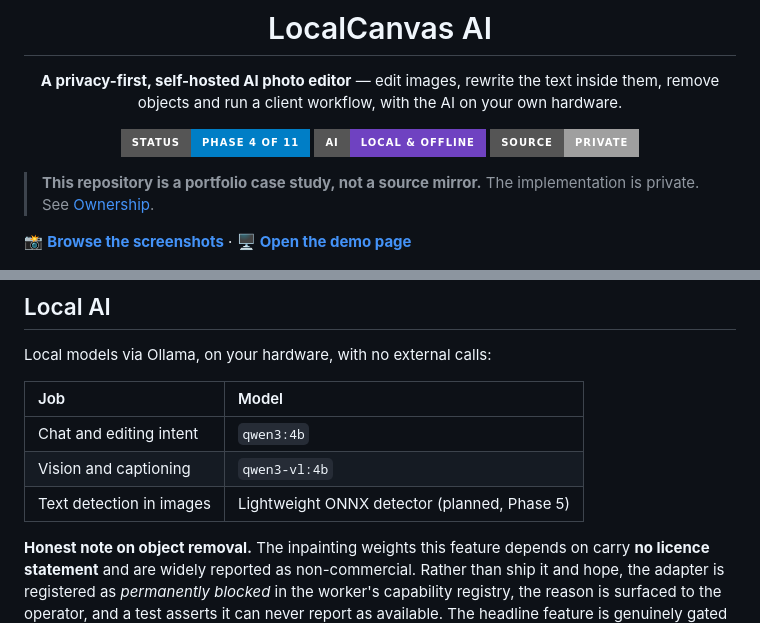
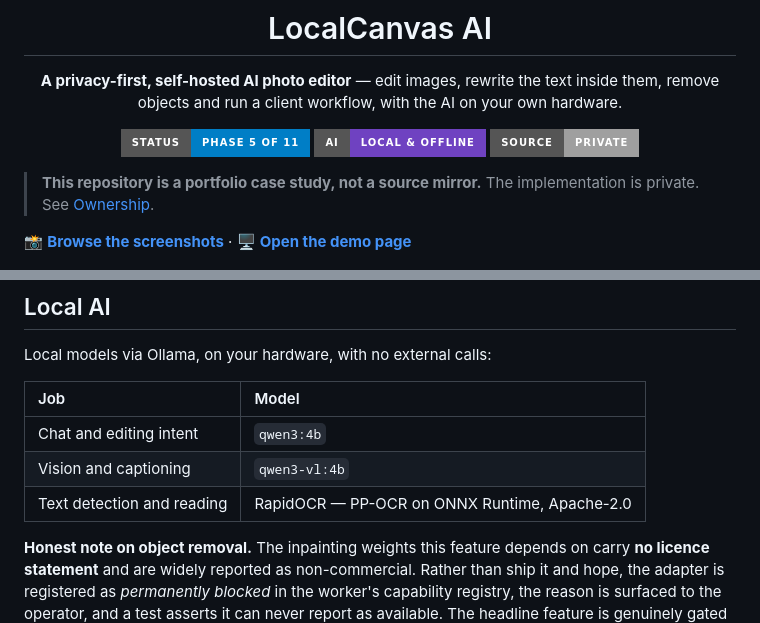
Before and after one commit to ulasmango-cmd/localcanvas-ai, a Markdown page: README.md, 2 parts joined by grey strips. Drawn GitHub-style; badges without logos.

```diff
--- a/README.md
+++ b/README.md
@@ -4,7 +4,7 @@
 
 **A privacy-first, self-hosted AI photo editor** — edit images, rewrite the text inside them, remove objects and run a client workflow, with the AI on your own hardware.
 
-[![Status](https://img.shields.io/badge/status-phase_4_of_11-blue?style=for-the-badge)](#project-status)
+[![Status](https://img.shields.io/badge/status-phase_5_of_11-blue?style=for-the-badge)](#project-status)
 [![Local AI](https://img.shields.io/badge/AI-local_&_offline-6f42c1?style=for-the-badge)](#local-ai)
 [![Source](https://img.shields.io/badge/source-private-lightgrey?style=for-the-badge)](#ownership)
 
@@ -213,7 +249,7 @@ Local models via Ollama, on your hardware, with no external calls:
 | :--- | :--- |
 | Chat and editing intent | `qwen3:4b` |
 | Vision and captioning | `qwen3-vl:4b` |
-| Text detection in images | Lightweight ONNX detector (planned, Phase 5) |
+| Text detection and reading | RapidOCR — PP-OCR on ONNX Runtime, Apache-2.0 |
 
 **Honest note on object removal.** The inpainting weights this feature depends on carry **no licence statement** and are widely reported as non-commercial. Rather than ship it and hope, the adapter is registered as *permanently blocked* in the worker's capability registry, the reason is surfaced to the operator, and a test asserts it can never report as available. The headline feature is genuinely gated on a legal question, and that is stated rather than hidden.
 
```
Also changed, not shown: other parts of README.md (+46 -8 lines), screenshots/MANIFEST.md (+1 -0 lines), screenshots/10-text-in-image.png (added), 1 other file.
